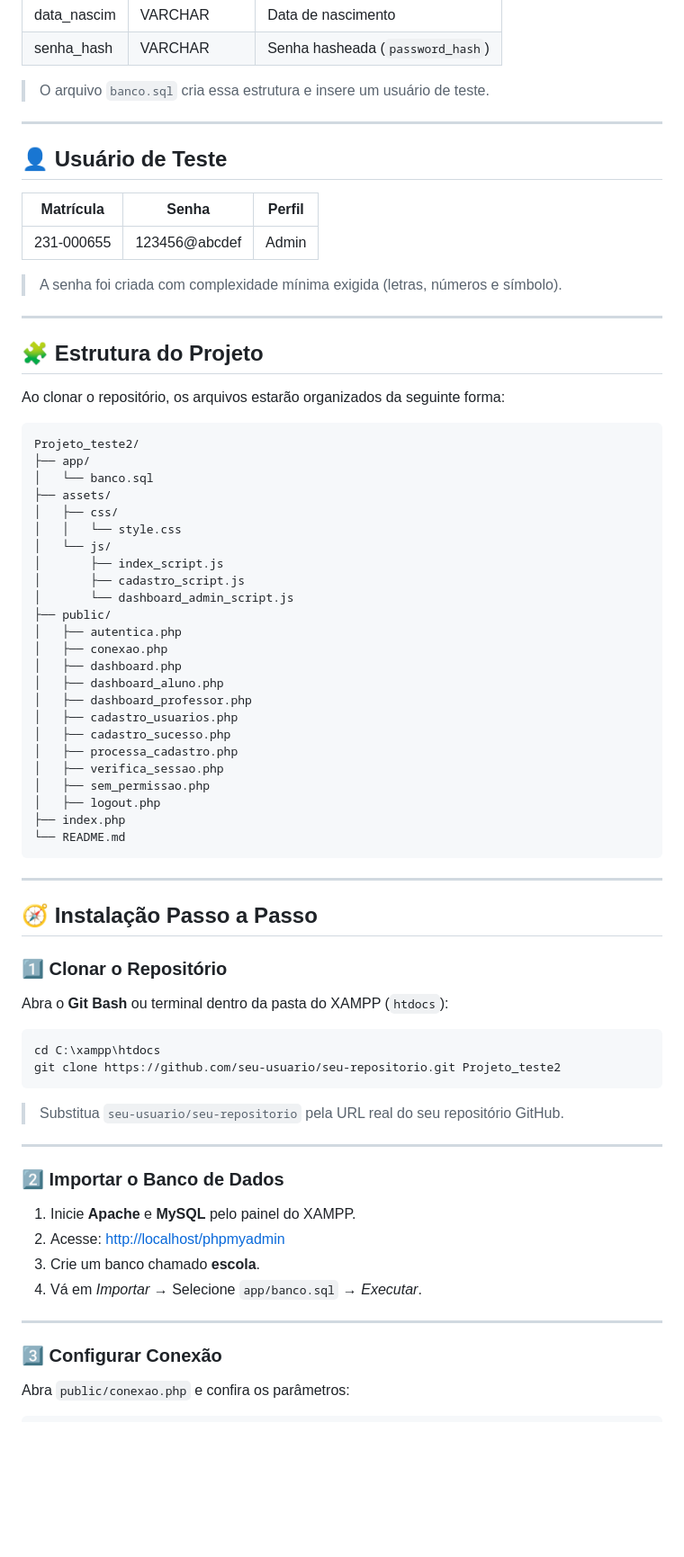
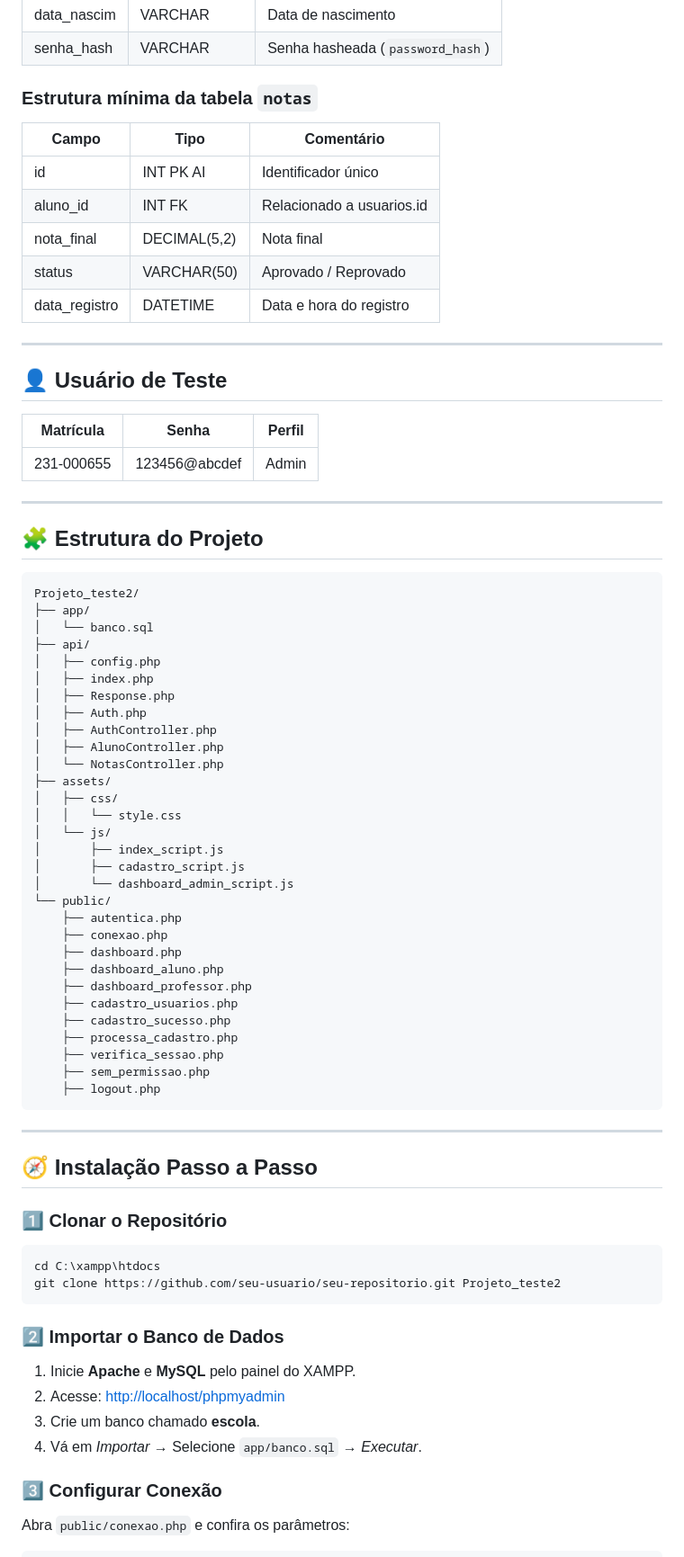
Before and after one commit to JuninhoPortes/Programacao-para-Internet---Projeto---Pagina_Login, a Markdown page: README.md, the part around one of its changes. Shown at 90% size. GitHub-like rendering; blank space fills up the shorter version.

````diff
--- a/README.md
+++ b/README.md
@@ -47,7 +49,15 @@ A aplicação foi projetada para rodar localmente com **XAMPP**, utilizando o **
 | data_nascim | VARCHAR      | Data de nascimento               |
 | senha_hash  | VARCHAR      | Senha hasheada (`password_hash`) |
 
-> O arquivo `banco.sql` cria essa estrutura e insere um usuário de teste.
+### Estrutura mínima da tabela `notas`
+
+| Campo         | Tipo         | Comentário                |
+| ------------- | ------------ | ------------------------- |
+| id            | INT PK AI    | Identificador único       |
+| aluno_id      | INT FK       | Relacionado a usuarios.id |
+| nota_final    | DECIMAL(5,2) | Nota final                |
+| status        | VARCHAR(50)  | Aprovado / Reprovado      |
+| data_registro | DATETIME     | Data e hora do registro   |
 
 ---
 
@@ -57,18 +67,22 @@ A aplicação foi projetada para rodar localmente com **XAMPP**, utilizando o **
 | ---------- | ------------- | ------ |
 | 231-000655 | 123456@abcdef | Admin  |
 
-> A senha foi criada com complexidade mínima exigida (letras, números e símbolo).
-
 ---
 
 ## 🧩 Estrutura do Projeto
-
-Ao clonar o repositório, os arquivos estarão organizados da seguinte forma:
 
 ```
 Projeto_teste2/
 ├── app/
 │   └── banco.sql
+├── api/
+│   ├── config.php
+│   ├── index.php
+│   ├── Response.php
+│   ├── Auth.php
+│   ├── AuthController.php
+│   ├── AlunoController.php
+│   └── NotasController.php
 ├── assets/
 │   ├── css/
 │   │   └── style.css
@@ -76,20 +90,18 @@ Projeto_teste2/
 │       ├── index_script.js
 │       ├── cadastro_script.js
 │       └── dashboard_admin_script.js
-├── public/
-│   ├── autentica.php
-│   ├── conexao.php
-│   ├── dashboard.php
-│   ├── dashboard_aluno.php
-│   ├── dashboard_professor.php
-│   ├── cadastro_usuarios.php
-│   ├── cadastro_sucesso.php
-│   ├── processa_cadastro.php
-│   ├── verifica_sessao.php
-│   ├── sem_permissao.php
-│   ├── logout.php
-├── index.php
-└── README.md
+└── public/
+    ├── autentica.php
+    ├── conexao.php
+    ├── dashboard.php
+    ├── dashboard_aluno.php
+    ├── dashboard_professor.php
+    ├── cadastro_usuarios.php
+    ├── cadastro_sucesso.php
+    ├── processa_cadastro.php
+    ├── verifica_sessao.php
+    ├── sem_permissao.php
+    ├── logout.php
 ```
 
 ---
@@ -98,16 +110,10 @@ Projeto_teste2/
 
 ### 1️⃣ Clonar o Repositório
 
-Abra o **Git Bash** ou terminal dentro da pasta do XAMPP (`htdocs`):
-
 ```bash
 cd C:\xampp\htdocs
 git clone https://github.com/seu-usuario/seu-repositorio.git Projeto_teste2
 ```
-
-> Substitua `seu-usuario/seu-repositorio` pela URL real do seu repositório GitHub.
-
----
 
 ### 2️⃣ Importar o Banco de Dados
 
@@ -115,8 +121,6 @@ git clone https://github.com/seu-usuario/seu-repositorio.git Projeto_teste2
 2. Acesse: [http://localhost/phpmyadmin](http://localhost/phpmyadmin)
 3. Crie um banco chamado **escola**.
 4. Vá em *Importar* → Selecione `app/banco.sql` → *Executar*.
-
----
 
 ### 3️⃣ Configurar Conexão
 
````
Also changed, not shown: other parts of README.md (+56 -45 lines).
